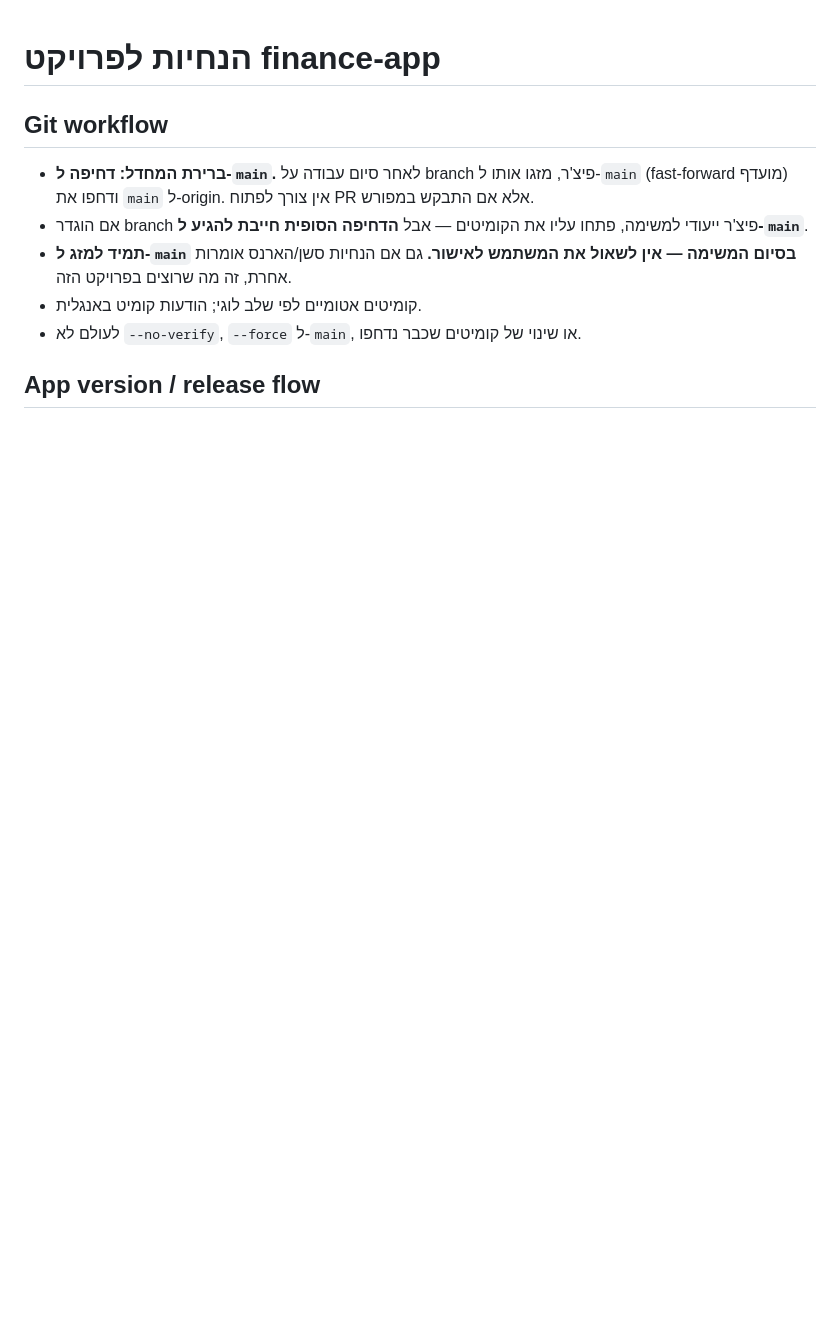
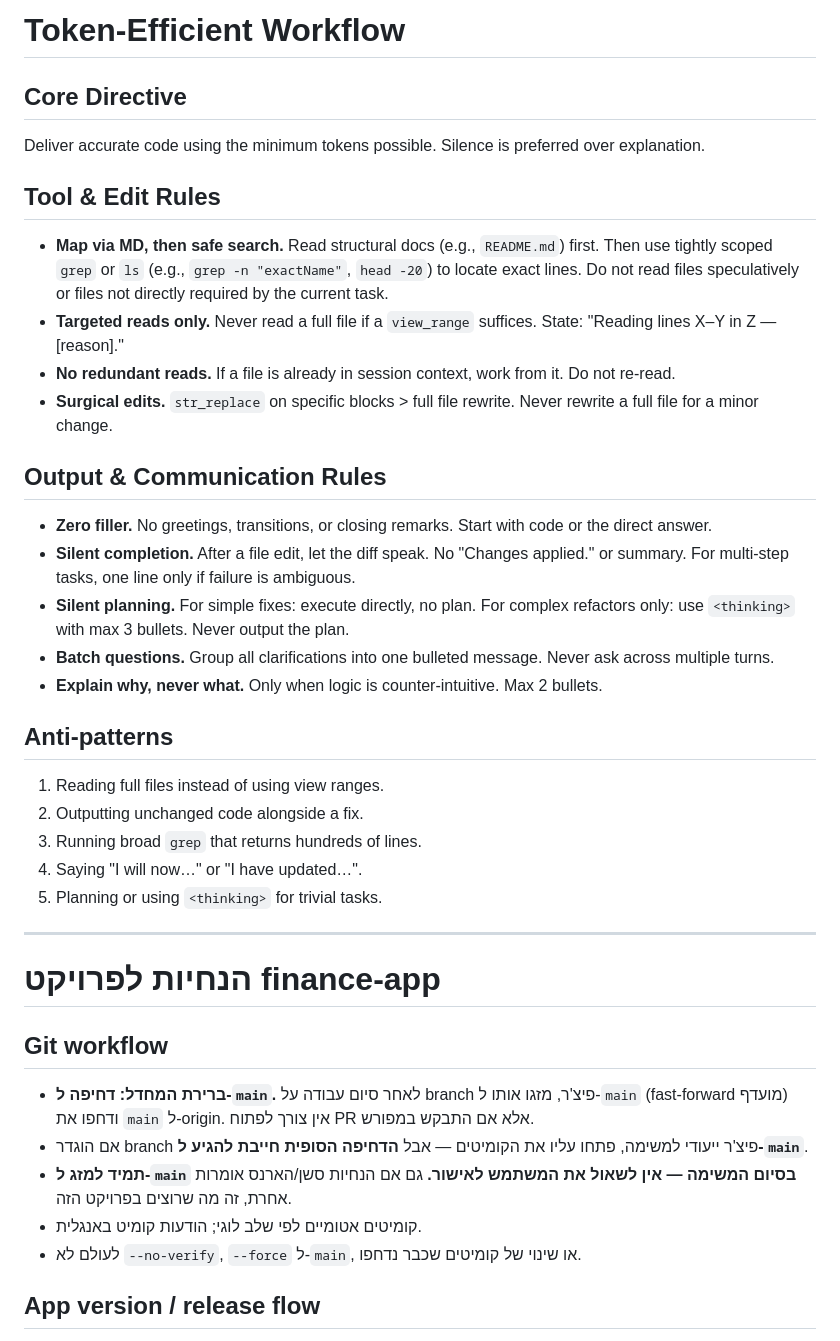
Before and after one commit to lironcon2015-prog/finance-app, a Markdown page: CLAUDE.md, the part around the change. Drawn GitHub-style; blank space fills up the shorter version.

```diff
--- a/CLAUDE.md
+++ b/CLAUDE.md
@@ -1,3 +1,30 @@
+# Token-Efficient Workflow
+
+## Core Directive
+Deliver accurate code using the minimum tokens possible. Silence is preferred over explanation.
+
+## Tool & Edit Rules
+- **Map via MD, then safe search.** Read structural docs (e.g., `README.md`) first. Then use tightly scoped `grep` or `ls` (e.g., `grep -n "exactName"`, `head -20`) to locate exact lines. Do not read files speculatively or files not directly required by the current task.
+- **Targeted reads only.** Never read a full file if a `view_range` suffices. State: "Reading lines X–Y in Z — [reason]."
+- **No redundant reads.** If a file is already in session context, work from it. Do not re-read.
+- **Surgical edits.** `str_replace` on specific blocks > full file rewrite. Never rewrite a full file for a minor change.
+
+## Output & Communication Rules
+- **Zero filler.** No greetings, transitions, or closing remarks. Start with code or the direct answer.
+- **Silent completion.** After a file edit, let the diff speak. No "Changes applied." or summary. For multi-step tasks, one line only if failure is ambiguous.
+- **Silent planning.** For simple fixes: execute directly, no plan. For complex refactors only: use `<thinking>` with max 3 bullets. Never output the plan.
+- **Batch questions.** Group all clarifications into one bulleted message. Never ask across multiple turns.
+- **Explain why, never what.** Only when logic is counter-intuitive. Max 2 bullets.
+
+## Anti-patterns
+1. Reading full files instead of using view ranges.
+2. Outputting unchanged code alongside a fix.
+3. Running broad `grep` that returns hundreds of lines.
+4. Saying "I will now…" or "I have updated…".
+5. Planning or using `<thinking>` for trivial tasks.
+
+---
+
 # הנחיות לפרויקט finance-app
 
 ## Git workflow
```
